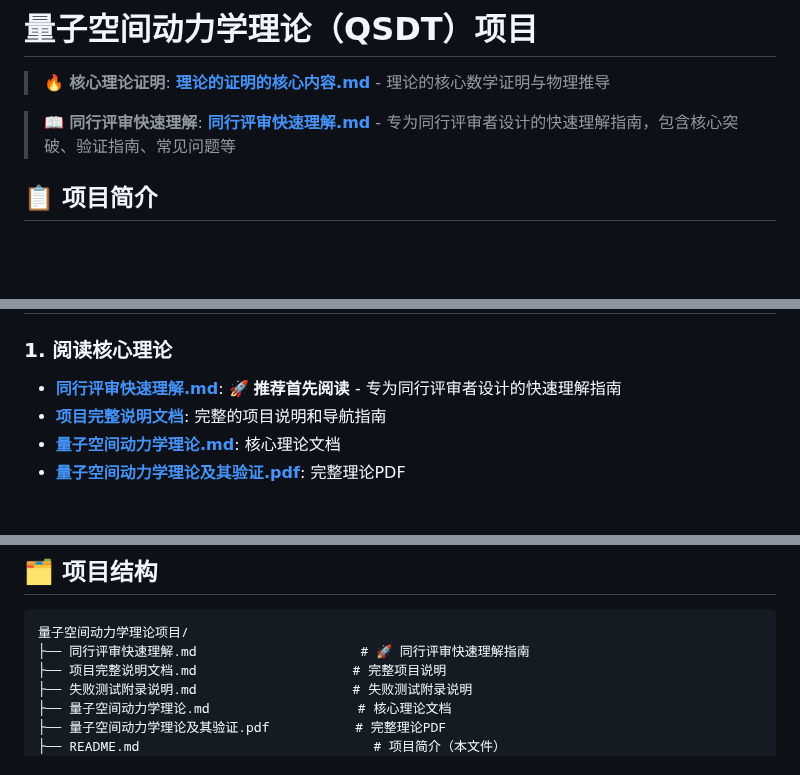
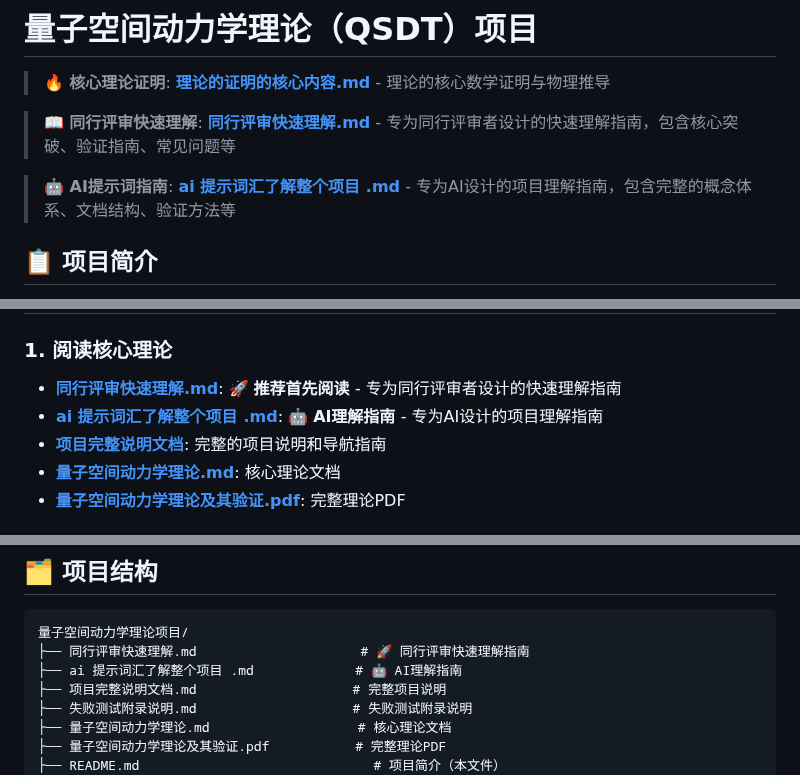
Before and after one commit to xww12333/qsdt, a Markdown page: README.md, 3 parts joined by grey strips. Drawn GitHub-style; blank space fills up the shorter version.

Commit message:
在README.md中添加AI提示词指南的链接
- 在文档开头添加AI提示词指南的醒目链接，使用🤖图标
- 在快速开始部分将AI提示词指南添加到阅读列表中
- 在项目结构部分添加AI提示词指南，使用🤖图标突出重要性
- 强调该文档专为AI设计，包含完整的概念体系、文档结构、验证方法等

现在README.md完整地展示了所有重要的理解指南，包括同行评审快速理解和AI提示词指南

````diff
--- a/README.md
+++ b/README.md
@@ -3,6 +3,8 @@
 > **🔥 核心理论证明**: **[理论的证明的核心内容.md](./理论的证明的核心内容.md)** - 理论的核心数学证明与物理推导
 
 > **📖 同行评审快速理解**: **[同行评审快速理解.md](./同行评审快速理解.md)** - 专为同行评审者设计的快速理解指南，包含核心突破、验证指南、常见问题等
+
+> **🤖 AI提示词指南**: **[ai 提示词汇了解整个项目 .md](./ai%20提示词汇了解整个项目%20.md)** - 专为AI设计的项目理解指南，包含完整的概念体系、文档结构、验证方法等
 
 ## 📋 项目简介
 
@@ -32,6 +34,7 @@
 
 ### **1. 阅读核心理论**
 - **[同行评审快速理解.md](./同行评审快速理解.md)**: 🚀 **推荐首先阅读** - 专为同行评审者设计的快速理解指南
+- **[ai 提示词汇了解整个项目 .md](./ai%20提示词汇了解整个项目%20.md)**: 🤖 **AI理解指南** - 专为AI设计的项目理解指南
 - **[项目完整说明文档](./项目完整说明文档.md)**: 完整的项目说明和导航指南
 - **[量子空间动力学理论.md](./量子空间动力学理论.md)**: 核心理论文档
 - **[量子空间动力学理论及其验证.pdf](./量子空间动力学理论及其验证.pdf)**: 完整理论PDF
@@ -191,6 +194,7 @@ python scripts/copernicus/plugins/quick_compare_particles.py
 ```
 量子空间动力学理论项目/
 ├── 同行评审快速理解.md                     # 🚀 同行评审快速理解指南
+├── ai 提示词汇了解整个项目 .md             # 🤖 AI理解指南
 ├── 项目完整说明文档.md                    # 完整项目说明
 ├── 失败测试附录说明.md                    # 失败测试附录说明
 ├── 量子空间动力学理论.md                   # 核心理论文档
````
